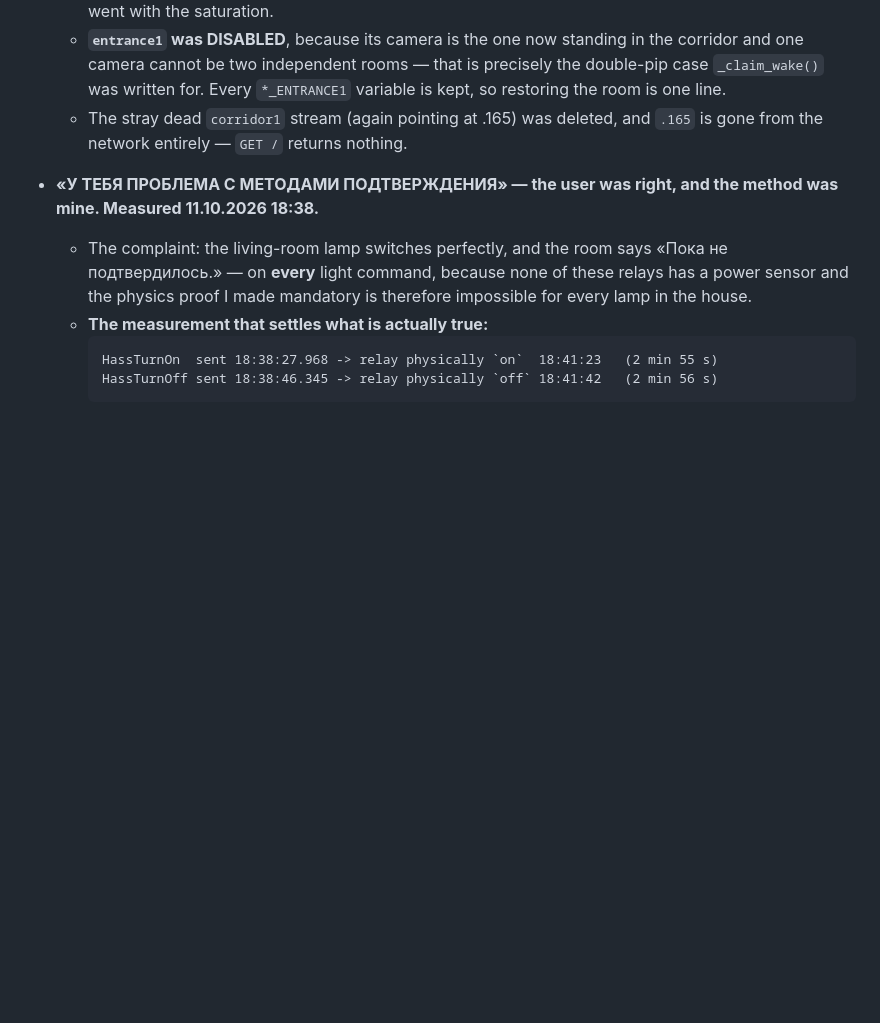
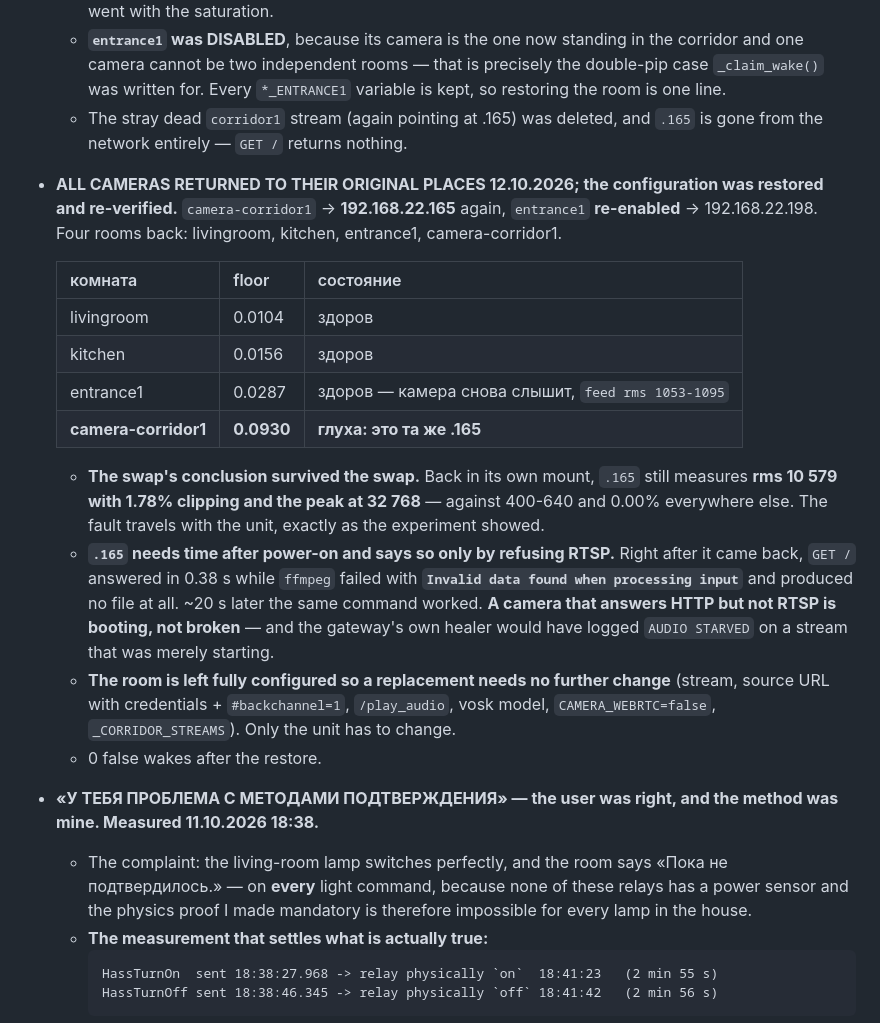
Before and after one commit to zavaruev/voice_gateway, a Markdown page: AGENTS.md, the part around the change. Rendered like a GitHub page; blank space fills up the shorter version.

Commit message:
Restore all cameras to their original places and re-verify
The user returned every camera to its original mount. camera-corridor1 points at
.165 again and entrance1 is re-enabled on .198; all four rooms are back with
healthy floors except the one whose hardware is at fault (livingroom 0.0104,
kitchen 0.0156, entrance1 0.0287, camera-corridor1 0.0930). Zero false wakes
after the restore.

The swap's conclusion survived the swap: back in its own mount .165 still reads
rms 10579 with 1.78% clipping and the peak at 32768, against 400-640 and 0.00%
everywhere else. The fault travels with the unit.

Also recorded: .165 answers HTTP (0.38s) while RTSP fails with "Invalid data
found" for roughly 20s after power-on, then works. A camera that answers HTTP
but not RTSP is booting, not broken — and the gateway's healer would have
logged AUDIO STARVED on a stream that was merely starting.

The corridor room stays fully configured (stream, source URL with credentials,
play_audio, vosk model, WebRTC off, corridor AGC), so a replacement unit needs
no further change.

```diff
--- a/AGENTS.md
+++ b/AGENTS.md
@@ -1074,6 +1074,20 @@ listing is lossy (it reports the bare `rtsp://<ip>/stream=0`).
   * **`entrance1` was DISABLED**, because its camera is the one now standing in the corridor and one camera cannot be two independent rooms — that is precisely the double-pip case `_claim_wake()` was written for. Every `*_ENTRANCE1` variable is kept, so restoring the room is one line.
   * The stray dead `corridor1` stream (again pointing at .165) was deleted, and `.165` is gone from the network entirely — `GET /` returns nothing.
 
+- **ALL CAMERAS RETURNED TO THEIR ORIGINAL PLACES 12.10.2026; the configuration was restored and re-verified.** `camera-corridor1` → **192.168.22.165** again, `entrance1` **re-enabled** → 192.168.22.198. Four rooms back: livingroom, kitchen, entrance1, camera-corridor1.
+
+  | комната | floor | состояние |
+  |---|---|---|
+  | livingroom | 0.0104 | здоров |
+  | kitchen | 0.0156 | здоров |
+  | entrance1 | 0.0287 | здоров — камера снова слышит, `feed rms 1053-1095` |
+  | **camera-corridor1** | **0.0930** | **глуха: это та же .165** |
+
+  * **The swap's conclusion survived the swap.** Back in its own mount, `.165` still measures **rms 10 579 with 1.78% clipping and the peak at 32 768** — against 400-640 and 0.00% everywhere else. The fault travels with the unit, exactly as the experiment showed.
+  * **`.165` needs time after power-on and says so only by refusing RTSP.** Right after it came back, `GET /` answered in 0.38 s while `ffmpeg` failed with **`Invalid data found when processing input`** and produced no file at all. ~20 s later the same command worked. **A camera that answers HTTP but not RTSP is booting, not broken** — and the gateway's own healer would have logged `AUDIO STARVED` on a stream that was merely starting.
+  * **The room is left fully configured so a replacement needs no further change** (stream, source URL with credentials + `#backchannel=1`, `/play_audio`, vosk model, `CAMERA_WEBRTC=false`, `_CORRIDOR_STREAMS`). Only the unit has to change.
+  * 0 false wakes after the restore.
+
 - **«У ТЕБЯ ПРОБЛЕМА С МЕТОДАМИ ПОДТВЕРЖДЕНИЯ» — the user was right, and the method was mine. Measured 11.10.2026 18:38.**
   * The complaint: the living-room lamp switches perfectly, and the room says «Пока не подтвердилось.» — on **every** light command, because none of these relays has a power sensor and the physics proof I made mandatory is therefore impossible for every lamp in the house.
   * **The measurement that settles what is actually true:**
```
